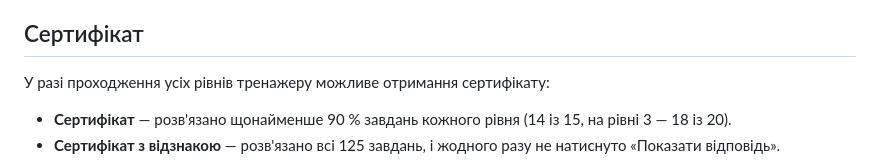
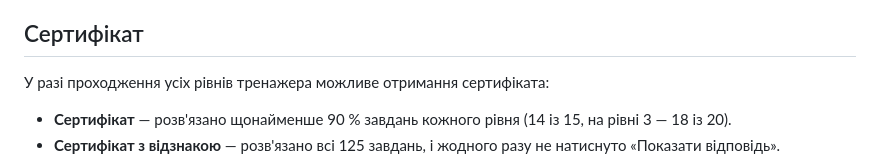
Before and after one commit to NataliiaYarema/sql-trainer, a Markdown page: README.md, the part around the change. Drawn GitHub-style.

Commit message:
README: «тренажера», «сертифіката»
Co-Authored-By: Claude Opus 5.5 <noreply@anthropic.com>

```diff
--- a/README.md
+++ b/README.md
@@ -329,7 +329,7 @@ Escribe las consultas en el dialecto de PostgreSQL: `DATE_TRUNC`, `EXTRACT`, `TO
 
 ## Сертифікат
 
-У разі проходження усіх рівнів тренажеру можливе отримання сертифікату:
+У разі проходження усіх рівнів тренажера можливе отримання сертифіката:
 
 - **Сертифікат** — розв'язано щонайменше 90 % завдань кожного рівня (14 із 15, на рівні 3 — 18 із 20).
 - **Сертифікат з відзнакою** — розв'язано всі 125 завдань, і жодного разу не натиснуто «Показати відповідь».
```
